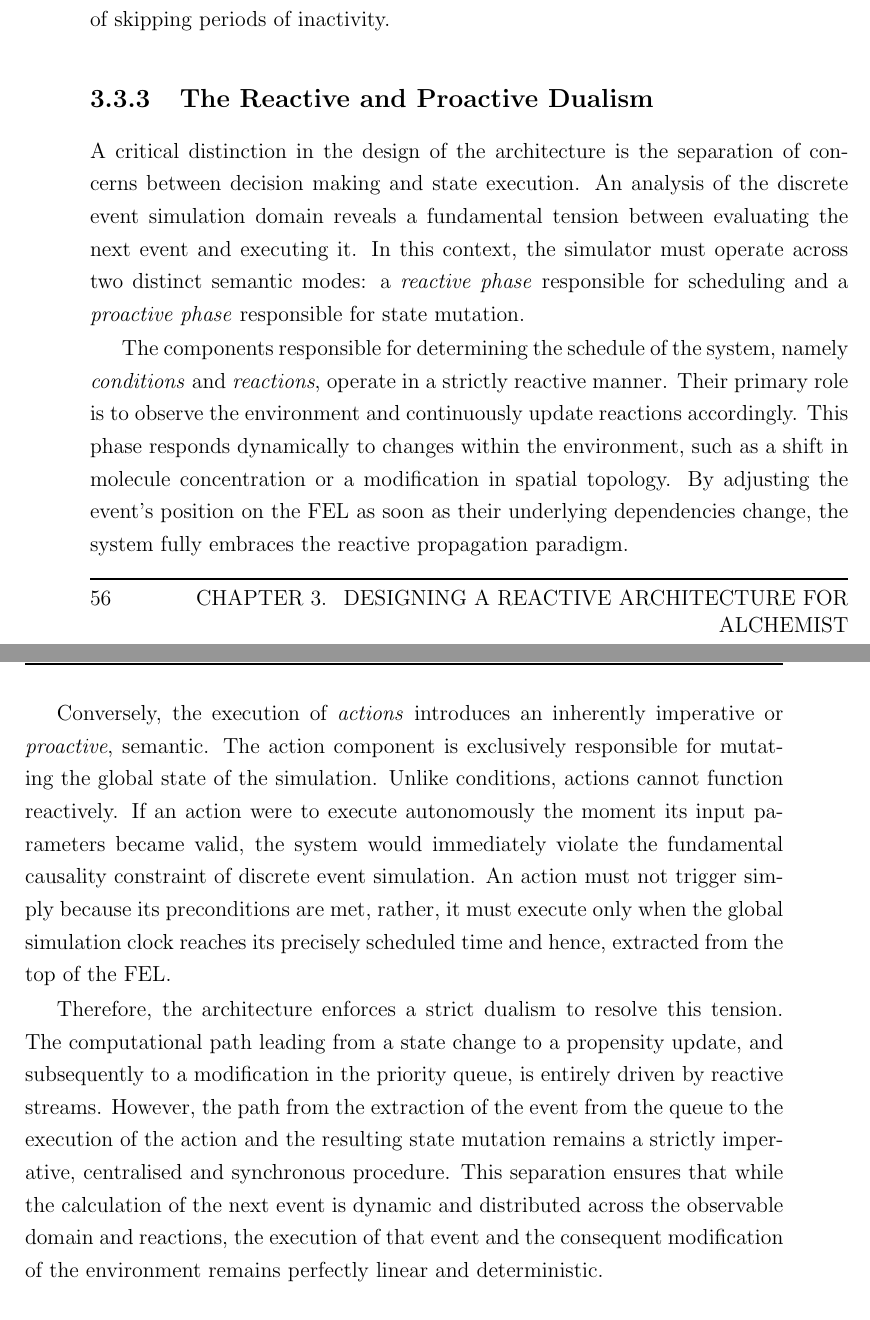
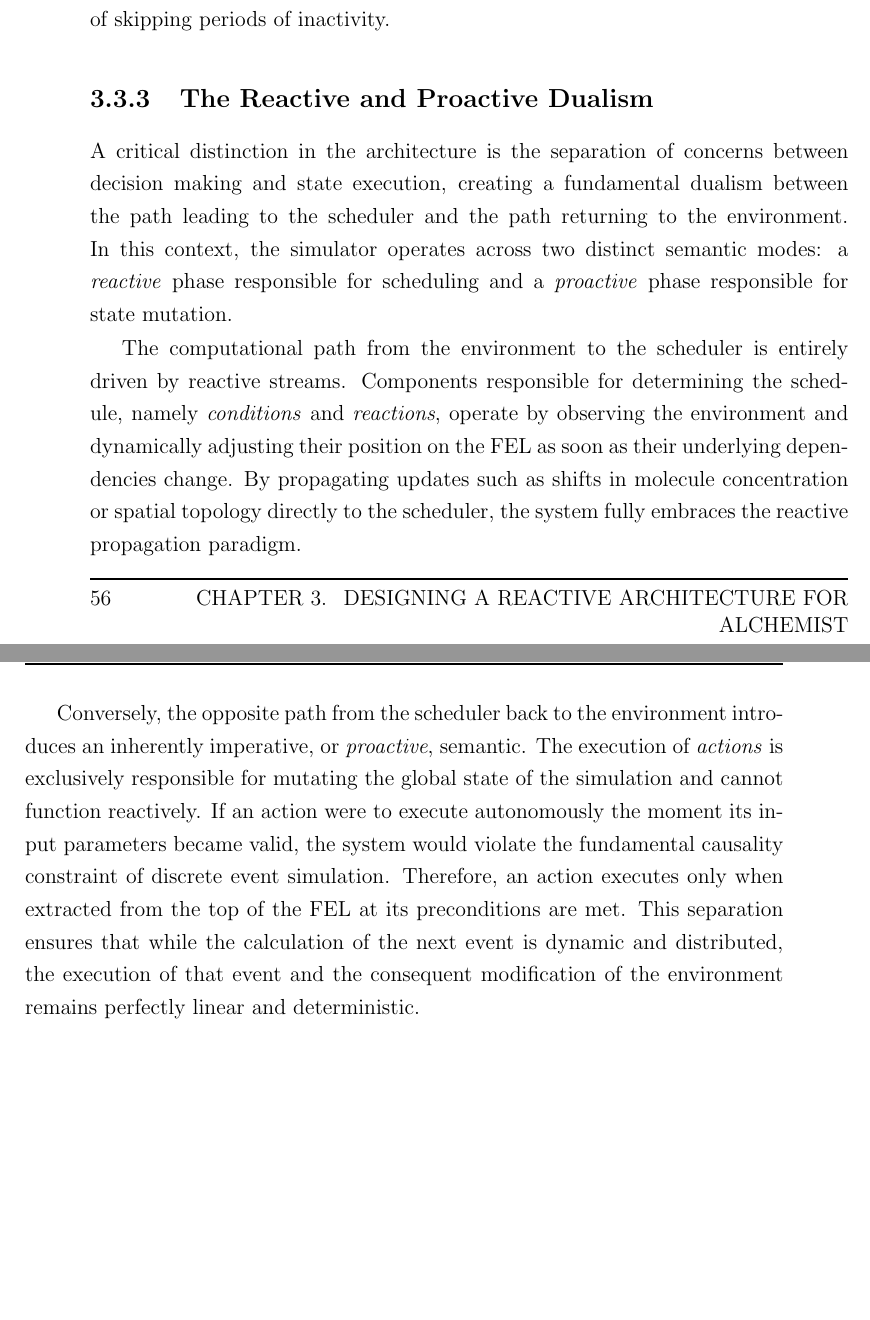
Before and after one commit to S-furi/master-thesis, a LaTeX thesis (thesis-main.tex, which reads chapters/chapter-3.tex): two parts of pages 70 and 71 of 103, joined at a grey line, cut so that both start at the same text, the shorter picture padded with empty space. Compiled offline with pdfLaTeX.

Commit message:
chore: rewrite third principle

```diff
--- a/chapters/chapter-3.tex
+++ b/chapters/chapter-3.tex
@@ -357,42 +357,32 @@ with the discrete-event philosophy of skipping periods of inactivity.
 
 \subsection{The Reactive and Proactive Dualism}
 \label{ssec:reactive_proactive}
-A critical distinction in the design of the architecture is the separation of
-concerns between decision making and state execution. An analysis of the
-discrete event simulation domain reveals a fundamental tension between
-evaluating the next event and executing it. In this context, the simulator must
-operate across two distinct semantic modes: a \emph{reactive phase} responsible
-for scheduling and a \emph{proactive phase} responsible for state mutation.
+A critical distinction in the architecture is the separation of concerns
+between decision making and state execution, creating a fundamental dualism
+between the path leading to the scheduler and the path returning to the
+environment. In this context, the simulator operates across two distinct
+semantic modes: a \emph{reactive} phase responsible for scheduling and a
+\emph{proactive} phase responsible for state mutation.
 
-The components responsible for determining the schedule of the system, namely
-\emph{conditions} and \emph{reactions}, operate in a strictly reactive manner.
-Their primary role is to observe the environment and continuously update
-reactions accordingly. This phase responds dynamically to changes within the
-environment, such as a shift in molecule concentration or a modification in
-spatial topology. By adjusting the event's position on the \ac{FEL} as soon as
-their underlying dependencies change, the system fully embraces the reactive
-propagation paradigm.
+The computational path from the environment to the scheduler is entirely driven
+by reactive streams. Components responsible for determining the schedule,
+namely \emph{conditions} and \emph{reactions}, operate by observing the
+environment and dynamically adjusting their position on the \ac{FEL} as soon as
+their underlying dependencies change. By propagating updates such as shifts in
+molecule concentration or spatial topology directly to the scheduler, the
+system fully embraces the reactive propagation paradigm.
 
-Conversely, the execution of \emph{actions} introduces an inherently imperative
-or \emph{proactive}, semantic. The action component is exclusively responsible
-for mutating the global state of the simulation. Unlike conditions, actions
-cannot function reactively. If an action were to execute autonomously the
-moment its input parameters became valid, the system would immediately violate
-the fundamental causality constraint of discrete event simulation. An action
-must not trigger simply because its preconditions are met, rather, it must
-execute only when the global simulation clock reaches its precisely scheduled
-time and hence, extracted from the top of the \ac{FEL}.
-
-Therefore, the architecture enforces a strict dualism to resolve this tension.
-The computational path leading from a state change to a propensity update, and
-subsequently to a modification in the priority queue, is entirely driven by
-reactive streams. However, the path from the extraction of the event from the
-queue to the execution of the action and the resulting state mutation remains a
-strictly imperative, centralised and synchronous procedure. This separation
-ensures that while the calculation of the next event is dynamic and distributed
-across the observable domain and reactions, the execution of that event and the
-consequent modification of the environment remains perfectly linear and
-deterministic.
+Conversely, the opposite path from the scheduler back to the environment
+introduces an inherently imperative, or \emph{proactive}, semantic. The
+execution of \emph{actions} is exclusively responsible for mutating the global
+state of the simulation and cannot function reactively. If an action were to
+execute autonomously the moment its input parameters became valid, the system
+would violate the fundamental causality constraint of discrete event
+simulation. Therefore, an action executes only when extracted from the top of
+the \ac{FEL} at its preconditions are met. This separation ensures that while
+the calculation of the next event is dynamic and distributed, the execution of
+that event and the consequent modification of the environment remains perfectly
+linear and deterministic.
 
 \subsection{Selective Eager Evaluation for Scheduling}
 The final principle resolves the tension between \emph{lazy} and \emph{eager}
```
